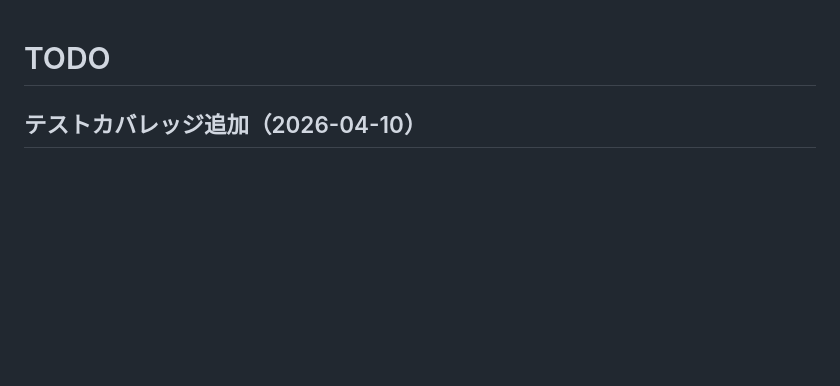
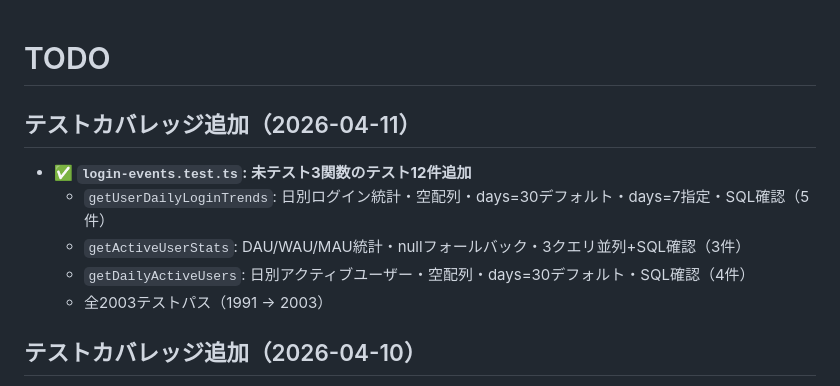
Before and after one commit to g-kari/0g0-id, a Markdown page: TODO.md, the part around the change. Drawn GitHub-style; blank space fills up the shorter version.

Commit message:
ドキュメント更新: login-events.ts 未テスト3関数テスト追加をTODO.mdに記録

```diff
--- a/TODO.md
+++ b/TODO.md
@@ -1,4 +1,12 @@
 # TODO
+
+## テストカバレッジ追加（2026-04-11）
+
+- ✅ **`login-events.test.ts`: 未テスト3関数のテスト12件追加**
+  - `getUserDailyLoginTrends`: 日別ログイン統計・空配列・days=30デフォルト・days=7指定・SQL確認（5件）
+  - `getActiveUserStats`: DAU/WAU/MAU統計・nullフォールバック・3クエリ並列+SQL確認（3件）
+  - `getDailyActiveUsers`: 日別アクティブユーザー・空配列・days=30デフォルト・SQL確認（4件）
+  - 全2003テストパス（1991 → 2003）
 
 ## テストカバレッジ追加（2026-04-10）
 
```
